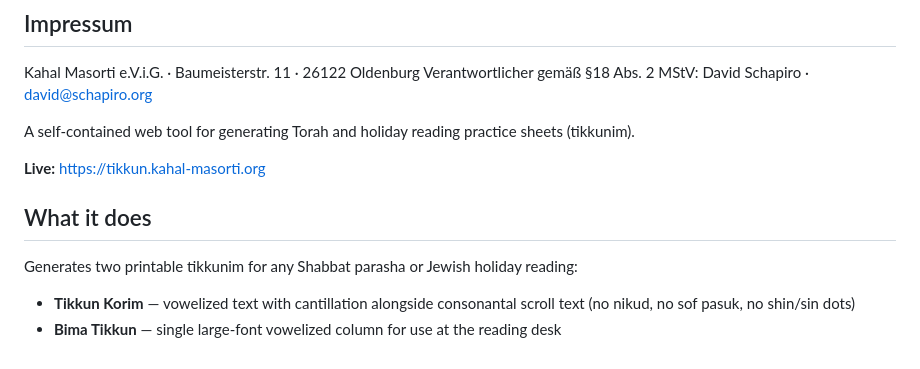
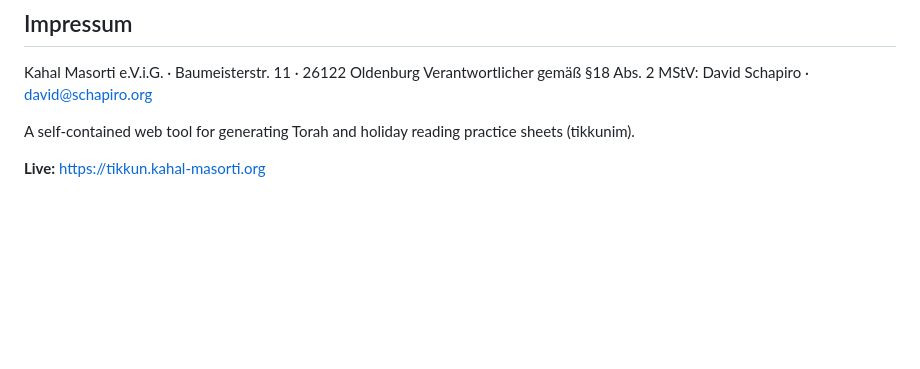
Before and after one commit to davidschapiro/tikkun-generator, a Markdown page: README.md, the part around the change. GitHub-like rendering; blank space fills up the shorter version.

```diff
--- a/README.md
+++ b/README.md
@@ -94,10 +94,3 @@ Verantwortlicher gemäß §18 Abs. 2 MStV: David Schapiro · david@schapiro.org
 A self-contained web tool for generating Torah and holiday reading practice sheets (tikkunim).
 
 **Live:** https://tikkun.kahal-masorti.org
-
-## What it does
-
-Generates two printable tikkunim for any Shabbat parasha or Jewish holiday reading:
-
-- **Tikkun Korim** — vowelized text with cantillation alongside consonantal scroll text (no nikud, no sof pasuk, no shin/sin dots)
-- **Bima Tikkun** — single large-font vowelized column for use at the reading desk
```
